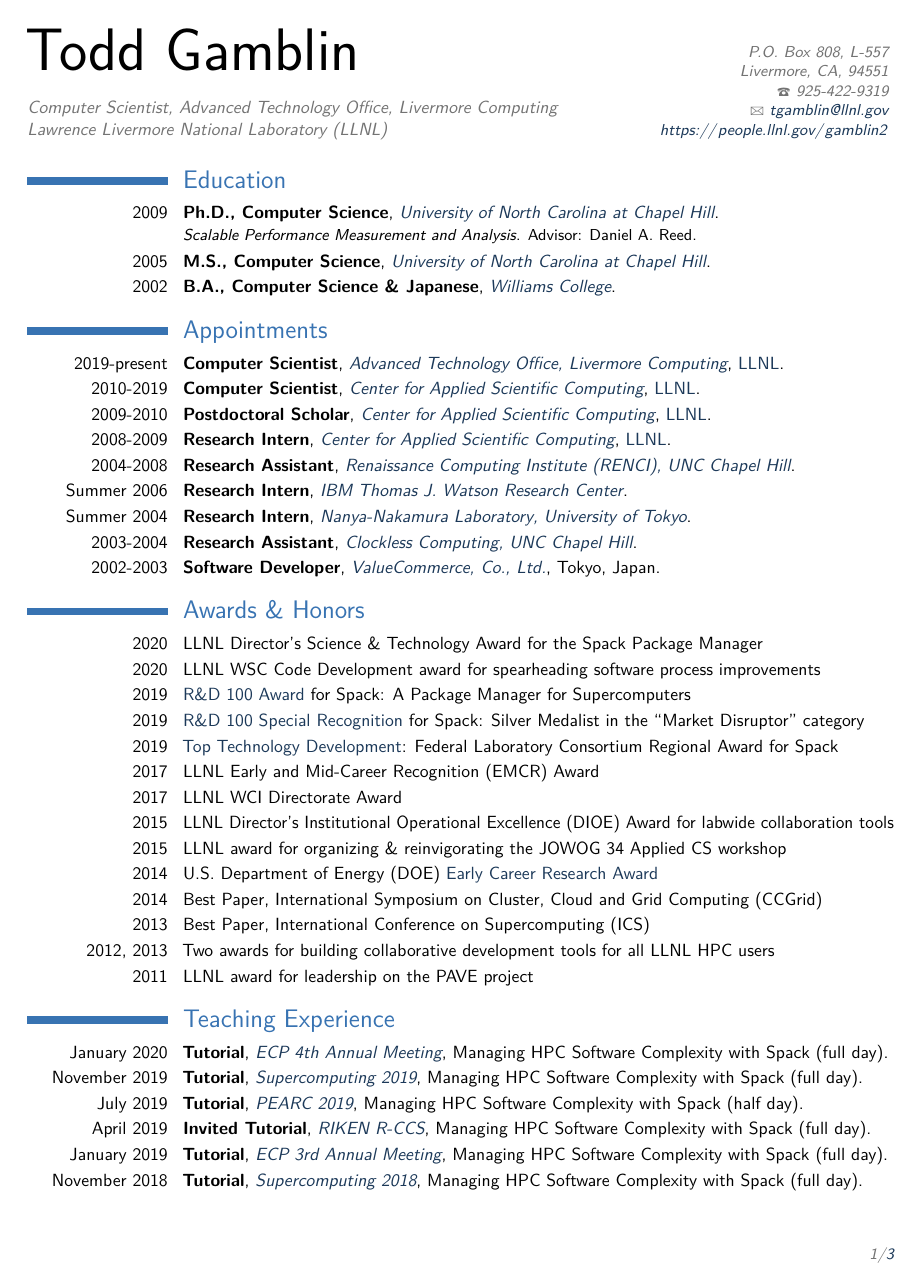
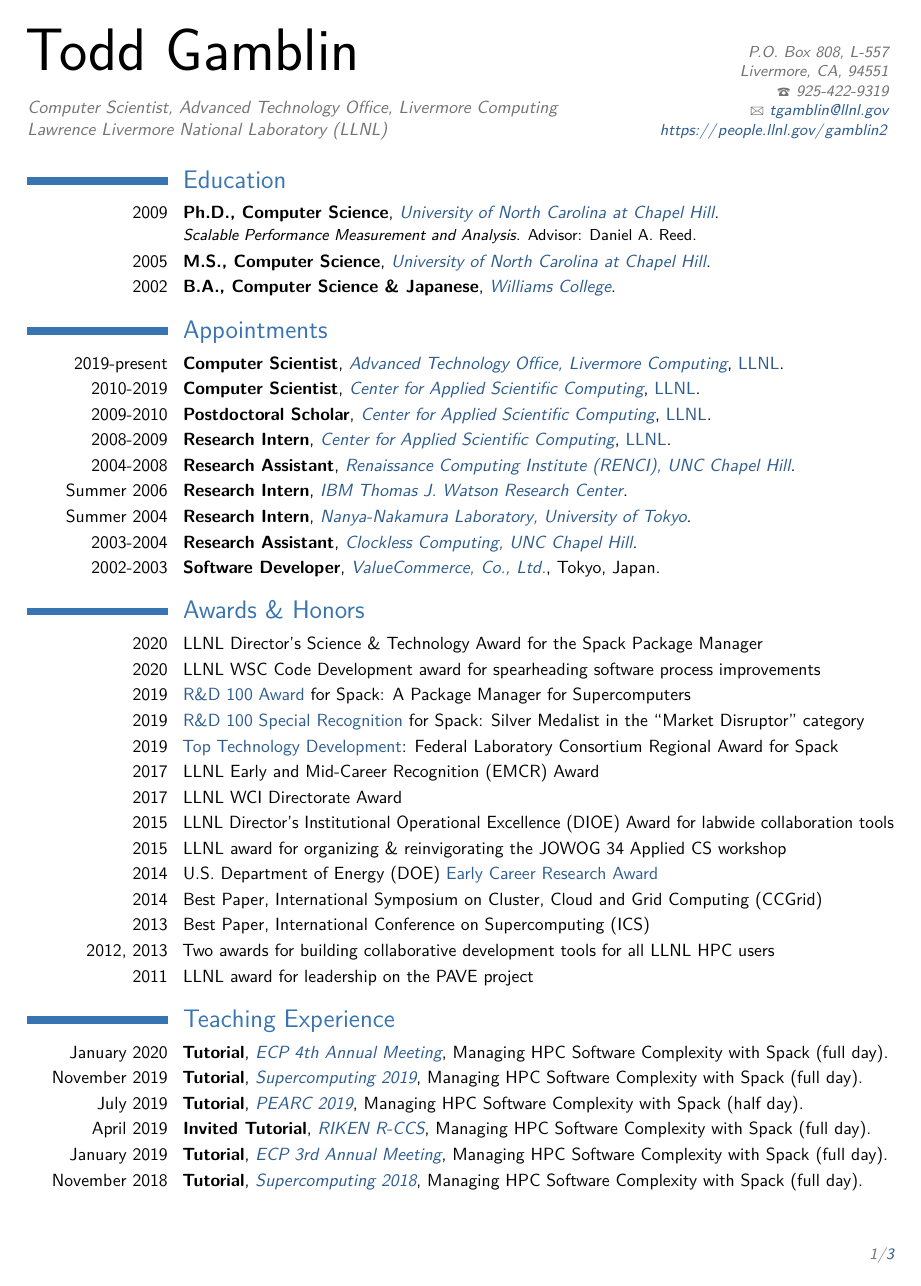
Before and after one commit to tgamblin/cv, a LaTeX CV (tutorial-cv.tex, which reads preamble.tex): page 1 of 3. Compiled offline with pdfLaTeX.

Commit message:
lighten link color

```diff
--- a/preamble.tex
+++ b/preamble.tex
@@ -45,7 +45,7 @@
 %-----------------------------------------------------------------------------
 \usepackage{hyperref}
 \usepackage{xcolor} % Use xcolor so I can steal colors from moderncv
-\colorlet{mylinkcolor}{color1!50!black} % Links are slightly darker than color1
+\colorlet{mylinkcolor}{color1!80!black} % Links are slightly darker than color1
 \hypersetup{
     colorlinks=true,%
     citecolor=black,%
```
